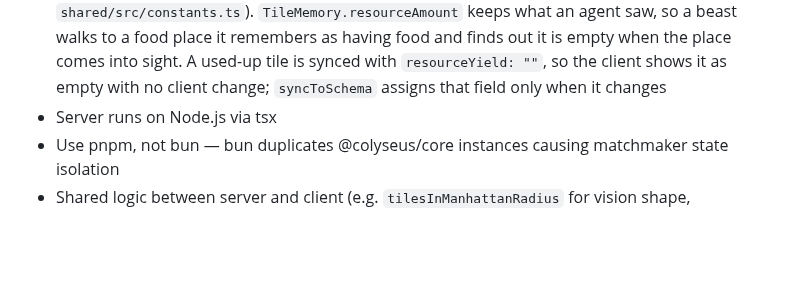
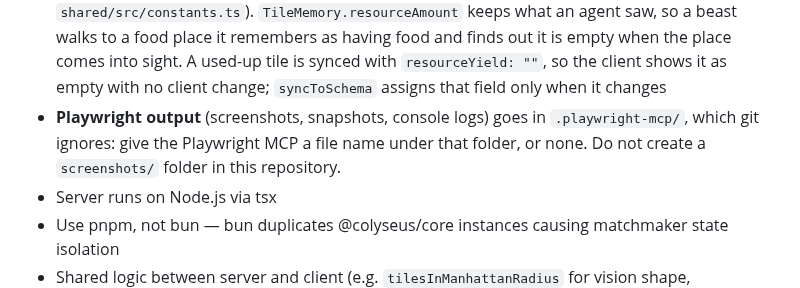
Before and after one commit to caasi/town-zero, a Markdown page: CLAUDE.md, the part around the change. Rendered like a GitHub page; blank space fills up the shorter version.

Commit message:
docs: Playwright output goes in .playwright-mcp/ [skip ci]
The folder is already git-ignored. Screenshots saved to screenshots/
showed up as untracked files and had to be removed by hand.

Co-Authored-By: Claude Opus 5.5 <noreply@anthropic.com>

```diff
--- a/CLAUDE.md
+++ b/CLAUDE.md
@@ -108,6 +108,7 @@ Source of truth: `processTick` in `server/src/simulation/tick.ts`.
 - Colyseus Client constructor uses `http://`/`https://` scheme (not `ws://`/`wss://`) — SDK handles WebSocket upgrade internally
 - Food consumption is from agent personal inventory, not settlement (agents must `take` from settlement)
 - **Resource tiles run out and grow back.** A resource tile holds up to `RESOURCE_MAX_AMOUNT` units; `gather` takes one, and every tile grows back one unit per `RESOURCE_REGROW_TICKS` (both in `shared/src/constants.ts`). `TileMemory.resourceAmount` keeps what an agent saw, so a beast walks to a food place it remembers as having food and finds out it is empty when the place comes into sight. A used-up tile is synced with `resourceYield: ""`, so the client shows it as empty with no client change; `syncToSchema` assigns that field only when it changes
+- **Playwright output** (screenshots, snapshots, console logs) goes in `.playwright-mcp/`, which git ignores: give the Playwright MCP a file name under that folder, or none. Do not create a `screenshots/` folder in this repository.
 - Server runs on Node.js via tsx
 - Use pnpm, not bun — bun duplicates @colyseus/core instances causing matchmaker state isolation
 - Shared logic between server and client (e.g. `tilesInManhattanRadius` for vision shape, `isMoveBlocked` for movement) must live in `@town-zero/shared` — duplicating geometry/distance logic across packages causes shape mismatches
```
